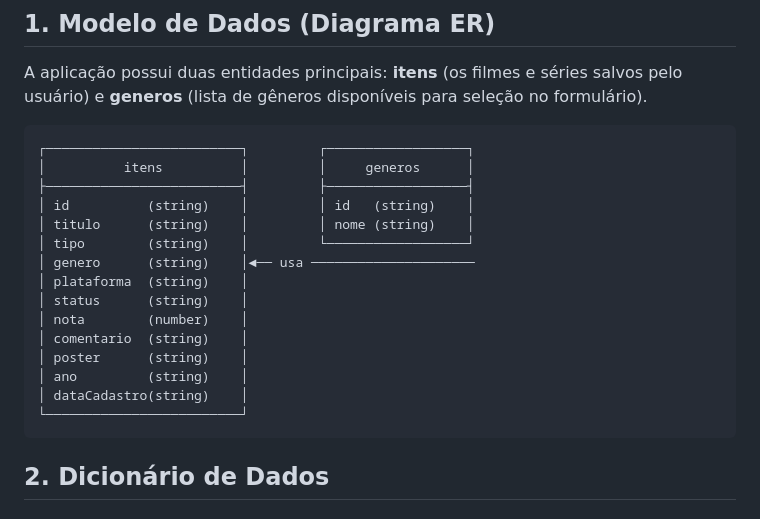
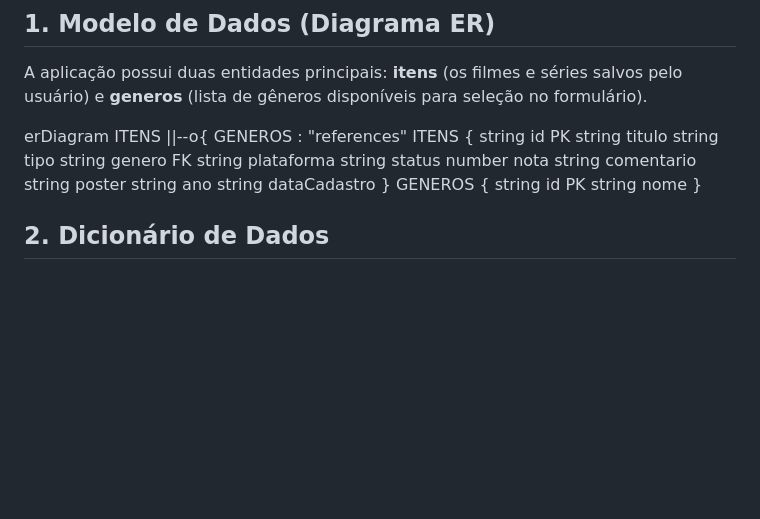
Before and after one commit to eduardo-padilha-dev/app-watchlist, a Markdown page: docs/specs.md, the part around the change. GitHub-like rendering; blank space fills up the shorter version.

Commit message:
docs: fix design-system, prd and specs

````diff
--- a/docs/specs.md
+++ b/docs/specs.md
@@ -6,23 +6,25 @@ Este documento detalha a arquitetura técnica, o modelo de dados e os contratos
 
 A aplicação possui duas entidades principais: **itens** (os filmes e séries salvos pelo usuário) e **generos** (lista de gêneros disponíveis para seleção no formulário).
 
-```
-┌─────────────────────────┐         ┌──────────────────┐
-│          itens          │         │     generos      │
-├─────────────────────────┤         ├──────────────────┤
-│ id          (string)    │         │ id   (string)    │
-│ titulo      (string)    │         │ nome (string)    │
-│ tipo        (string)    │         └──────────────────┘
-│ genero      (string)    │◄── usa ─────────────────────
-│ plataforma  (string)    │
-│ status      (string)    │
-│ nota        (number)    │
-│ comentario  (string)    │
-│ poster      (string)    │
-│ ano         (string)    │
-│ dataCadastro(string)    │
-└─────────────────────────┘
-```
+erDiagram
+  ITENS ||--o{ GENEROS : "references"
+  ITENS {
+    string id PK
+    string titulo
+    string tipo
+    string genero FK
+    string plataforma
+    string status
+    number nota
+    string comentario
+    string poster
+    string ano
+    string dataCadastro
+  }
+  GENEROS {
+    string id PK
+    string nome
+  }
 
 ## 2. Dicionário de Dados
 
````
